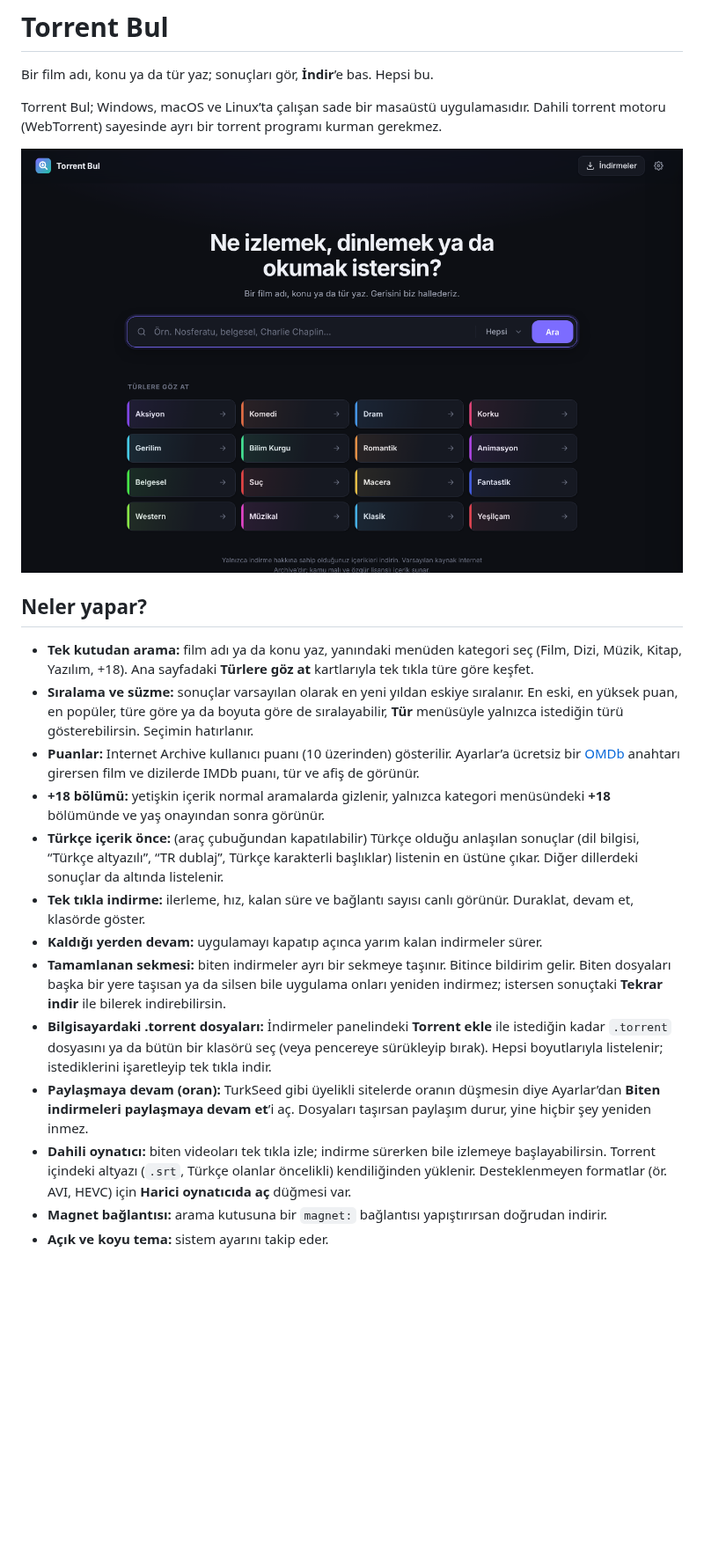
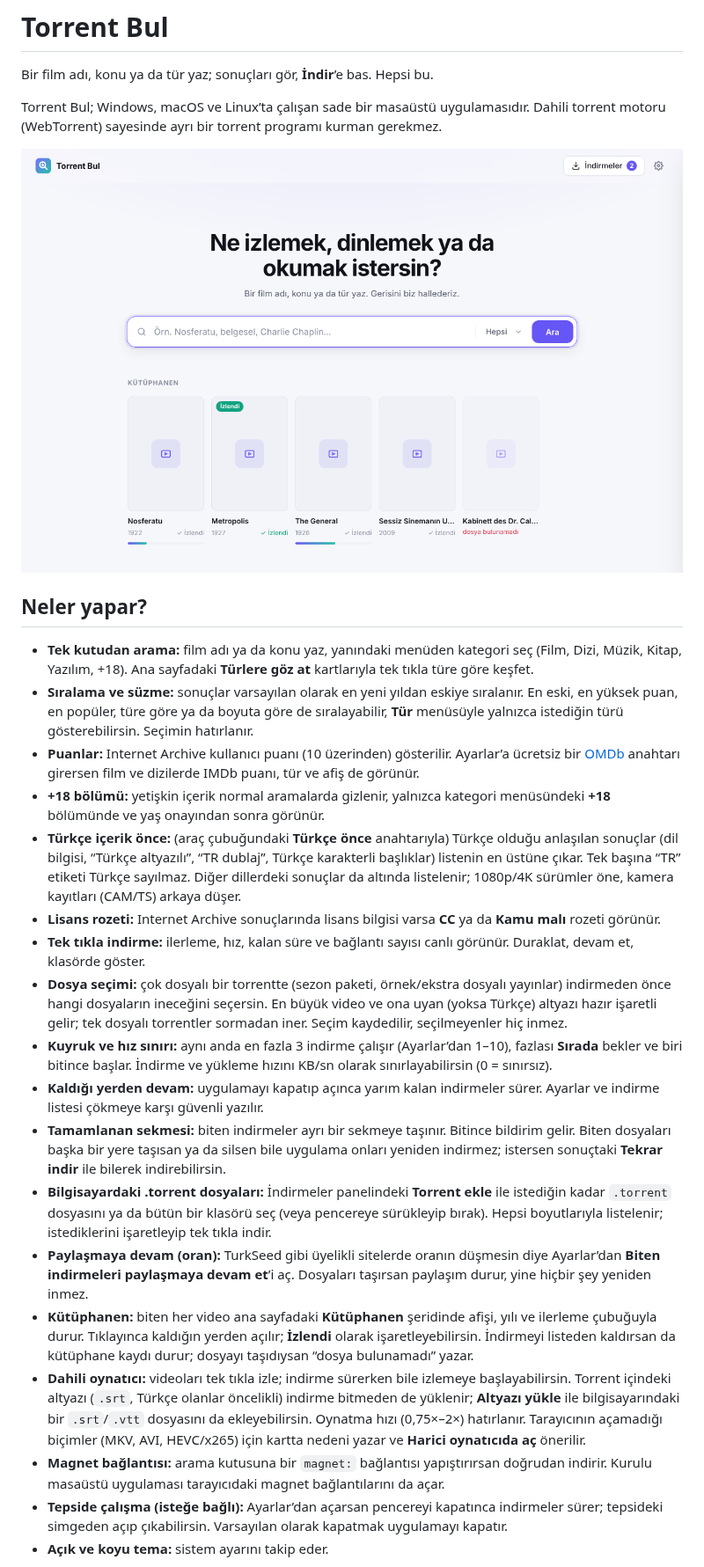
Before and after one commit to kaptanoguz/torrent, a Markdown page: README.md, the part around one of its changes. Shown at 88% size. Drawn GitHub-style; pictures changed too: docs/ana-ekran.png; blank space fills up the shorter version.

```diff
--- a/README.md
+++ b/README.md
@@ -12,14 +12,19 @@ Torrent Bul; Windows, macOS ve Linux’ta çalışan sade bir masaüstü uygulam
 - **Sıralama ve süzme:** sonuçlar varsayılan olarak en yeni yıldan eskiye sıralanır. En eski, en yüksek puan, en popüler, türe göre ya da boyuta göre de sıralayabilir, **Tür** menüsüyle yalnızca istediğin türü gösterebilirsin. Seçimin hatırlanır.
 - **Puanlar:** Internet Archive kullanıcı puanı (10 üzerinden) gösterilir. Ayarlar’a ücretsiz bir [OMDb](https://www.omdbapi.com/apikey.aspx) anahtarı girersen film ve dizilerde IMDb puanı, tür ve afiş de görünür.
 - **+18 bölümü:** yetişkin içerik normal aramalarda gizlenir, yalnızca kategori menüsündeki **+18** bölümünde ve yaş onayından sonra görünür.
-- **Türkçe içerik önce:** (araç çubuğundan kapatılabilir) Türkçe olduğu anlaşılan sonuçlar (dil bilgisi, “Türkçe altyazılı”, “TR dublaj”, Türkçe karakterli başlıklar) listenin en üstüne çıkar. Diğer dillerdeki sonuçlar da altında listelenir.
+- **Türkçe içerik önce:** (araç çubuğundaki **Türkçe önce** anahtarıyla) Türkçe olduğu anlaşılan sonuçlar (dil bilgisi, “Türkçe altyazılı”, “TR dublaj”, Türkçe karakterli başlıklar) listenin en üstüne çıkar. Tek başına “TR” etiketi Türkçe sayılmaz. Diğer dillerdeki sonuçlar da altında listelenir; 1080p/4K sürümler öne, kamera kayıtları (CAM/TS) arkaya düşer.
+- **Lisans rozeti:** Internet Archive sonuçlarında lisans bilgisi varsa **CC** ya da **Kamu malı** rozeti görünür.
 - **Tek tıkla indirme:** ilerleme, hız, kalan süre ve bağlantı sayısı canlı görünür. Duraklat, devam et, klasörde göster.
-- **Kaldığı yerden devam:** uygulamayı kapatıp açınca yarım kalan indirmeler sürer.
+- **Dosya seçimi:** çok dosyalı bir torrentte (sezon paketi, örnek/ekstra dosyalı yayınlar) indirmeden önce hangi dosyaların ineceğini seçersin. En büyük video ve ona uyan (yoksa Türkçe) altyazı hazır işaretli gelir; tek dosyalı torrentler sormadan iner. Seçim kaydedilir, seçilmeyenler hiç inmez.
+- **Kuyruk ve hız sınırı:** aynı anda en fazla 3 indirme çalışır (Ayarlar’dan 1–10), fazlası **Sırada** bekler ve biri bitince başlar. İndirme ve yükleme hızını KB/sn olarak sınırlayabilirsin (0 = sınırsız).
+- **Kaldığı yerden devam:** uygulamayı kapatıp açınca yarım kalan indirmeler sürer. Ayarlar ve indirme listesi çökmeye karşı güvenli yazılır.
 - **Tamamlanan sekmesi:** biten indirmeler ayrı bir sekmeye taşınır. Bitince bildirim gelir. Biten dosyaları başka bir yere taşısan ya da silsen bile uygulama onları yeniden indirmez; istersen sonuçtaki **Tekrar indir** ile bilerek indirebilirsin.
 - **Bilgisayardaki .torrent dosyaları:** İndirmeler panelindeki **Torrent ekle** ile istediğin kadar `.torrent` dosyasını ya da bütün bir klasörü seç (veya pencereye sürükleyip bırak). Hepsi boyutlarıyla listelenir; istediklerini işaretleyip tek tıkla indir.
 - **Paylaşmaya devam (oran):** TurkSeed gibi üyelikli sitelerde oranın düşmesin diye Ayarlar’dan **Biten indirmeleri paylaşmaya devam et**’i aç. Dosyaları taşırsan paylaşım durur, yine hiçbir şey yeniden inmez.
-- **Dahili oynatıcı:** biten videoları tek tıkla izle; indirme sürerken bile izlemeye başlayabilirsin. Torrent içindeki altyazı (`.srt`, Türkçe olanlar öncelikli) kendiliğinden yüklenir. Desteklenmeyen formatlar (ör. AVI, HEVC) için **Harici oynatıcıda aç** düğmesi var.
-- **Magnet bağlantısı:** arama kutusuna bir `magnet:` bağlantısı yapıştırırsan doğrudan indirir.
+- **Kütüphanen:** biten her video ana sayfadaki **Kütüphanen** şeridinde afişi, yılı ve ilerleme çubuğuyla durur. Tıklayınca kaldığın yerden açılır; **İzlendi** olarak işaretleyebilirsin. İndirmeyi listeden kaldırsan da kütüphane kaydı durur; dosyayı taşıdıysan “dosya bulunamadı” yazar.
+- **Dahili oynatıcı:** videoları tek tıkla izle; indirme sürerken bile izlemeye başlayabilirsin. Torrent içindeki altyazı (`.srt`, Türkçe olanlar öncelikli) indirme bitmeden de yüklenir; **Altyazı yükle** ile bilgisayarındaki bir `.srt`/`.vtt` dosyasını da ekleyebilirsin. Oynatma hızı (0,75×–2×) hatırlanır. Tarayıcının açamadığı biçimler (MKV, AVI, HEVC/x265) için kartta nedeni yazar ve **Harici oynatıcıda aç** önerilir.
+- **Magnet bağlantısı:** arama kutusuna bir `magnet:` bağlantısı yapıştırırsan doğrudan indirir. Kurulu masaüstü uygulaması tarayıcıdaki magnet bağlantılarını da açar.
+- **Tepside çalışma (isteğe bağlı):** Ayarlar’dan açarsan pencereyi kapatınca indirmeler sürer; tepsideki simgeden açıp çıkabilirsin. Varsayılan olarak kapatmak uygulamayı kapatır.
 - **Açık ve koyu tema:** sistem ayarını takip eder.
 
 ![Sonuçlar](docs/sonuclar.png)
```
Also changed, not shown: other parts of README.md (+10 -3 lines), build/icon.png (added), docs/indirmeler.png, docs/oynatici.png, docs/sonuclar.png, electron/tray.png (added), 10 other files.
